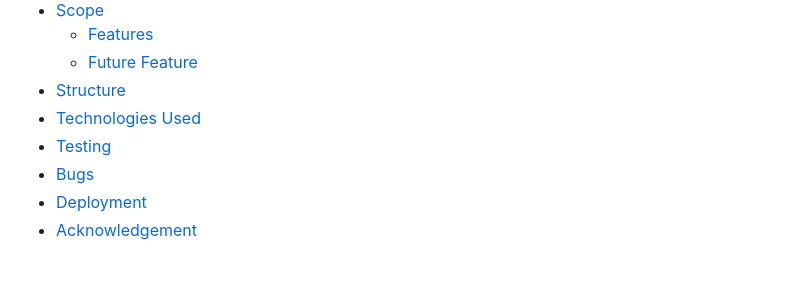
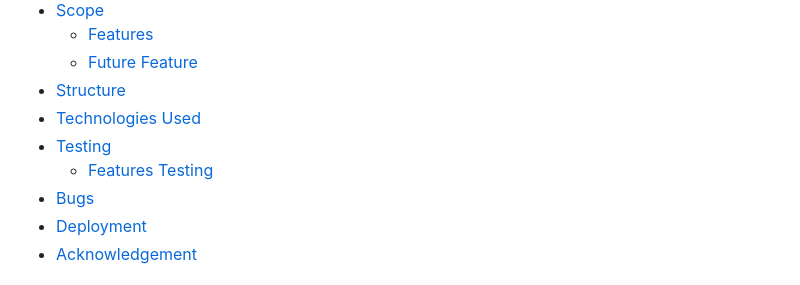
Before and after one commit to KSanthanesh/GK-Quiz-Challenge, a Markdown page: README.md, the part around the change printed below. GitHub-like rendering.

```diff
--- a/README.md
+++ b/README.md
@@ -15,6 +15,7 @@
 - [Structure](#structure "Goto Structure")
 - [Technologies Used](#technologies-used)
 - [Testing](#testing)
+  - [Features Testing](#features-testing)
 - [Bugs](#bugs)
 - [Deployment](#deployment)
 - [Acknowledgement](#acknowledgement)
```
Also changed, not shown: other parts of README.md (+12 -12 lines), images/name-missing-error.PNG (renamed from images/name-missing error.PNG).
